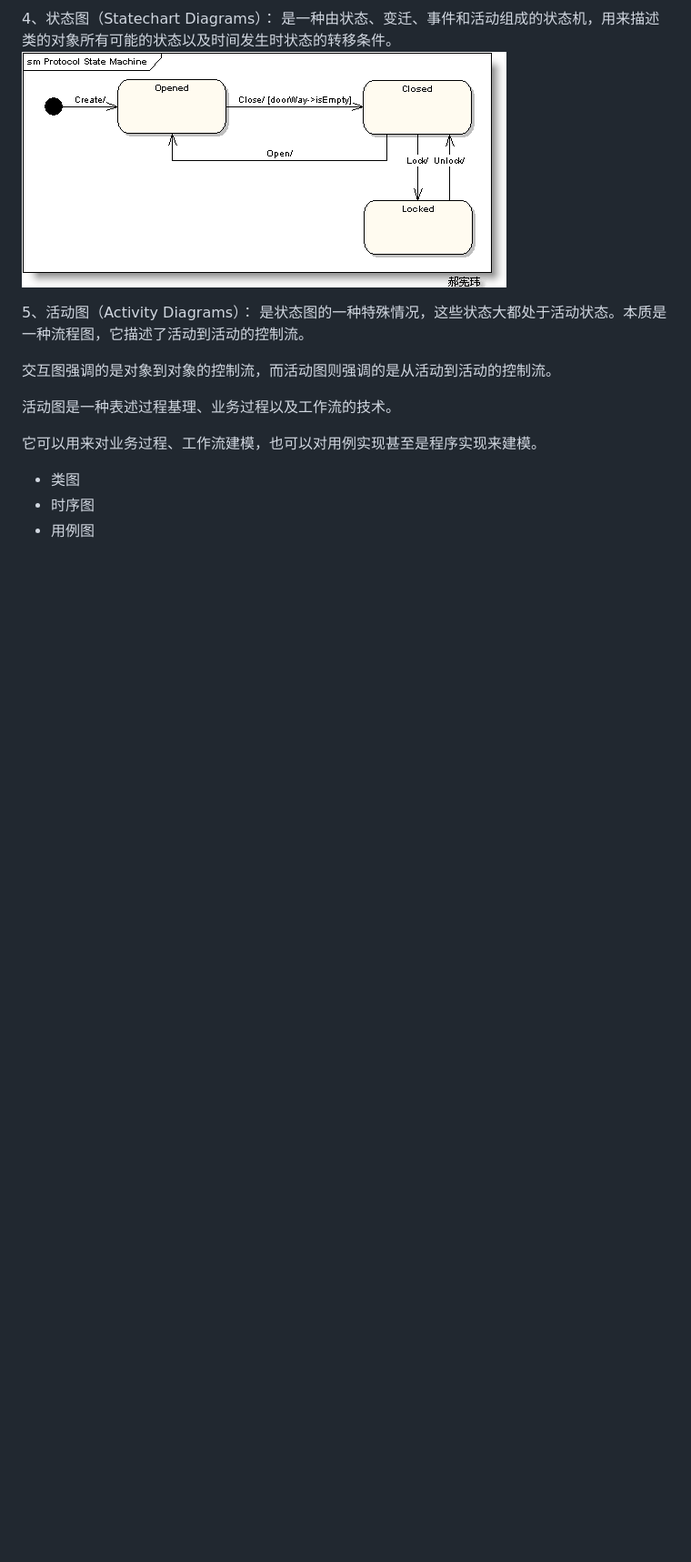
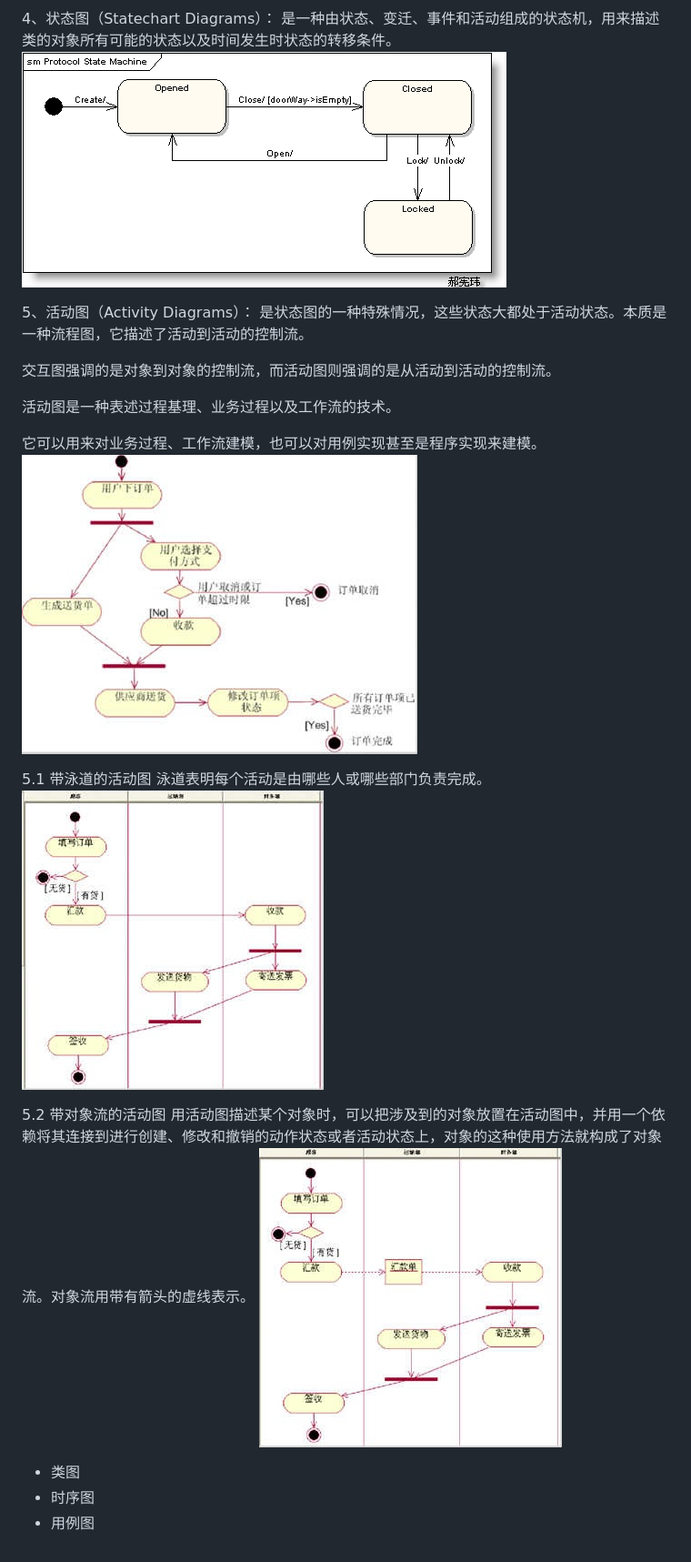
Before and after one commit to yangrongkai/develop-workflow, a Markdown page: gong-ju/umltu.md, the part around the change. Shown: that part at 91% size. Drawn GitHub-style; pictures changed too: assets/active_drawing_1.jpg (added), assets/active_drawing_2.jpg (added), assets/active_drawing_3.jpg (added); blank space fills up the shorter version.

Commit message:
Updates gong-ju/umltu.md
Auto commit by GitBook Editor

```diff
--- a/gong-ju/umltu.md
+++ b/gong-ju/umltu.md
@@ -74,6 +74,19 @@ UML（Unified Modeling Language）是一种统一建模语言，为面向对象
 活动图是一种表述过程基理、业务过程以及工作流的技术。
 
 它可以用来对业务过程、工作流建模，也可以对用例实现甚至是程序实现来建模。
+![](/assets/active_drawing_1.jpg)
+
+5.1 带泳道的活动图
+泳道表明每个活动是由哪些人或哪些部门负责完成。
+![](/assets/active_drawing_2.jpg)
+
+5.2 带对象流的活动图
+用活动图描述某个对象时，可以把涉及到的对象放置在活动图中，并用一个依赖将其连接到进行创建、修改和撤销的动作状态或者活动状态上，对象的这种使用方法就构成了对象流。对象流用带有箭头的虚线表示。
+![](/assets/active_drawing_3.jpg)
+
+
+
+
 
 * 类图
 * 时序图
```
